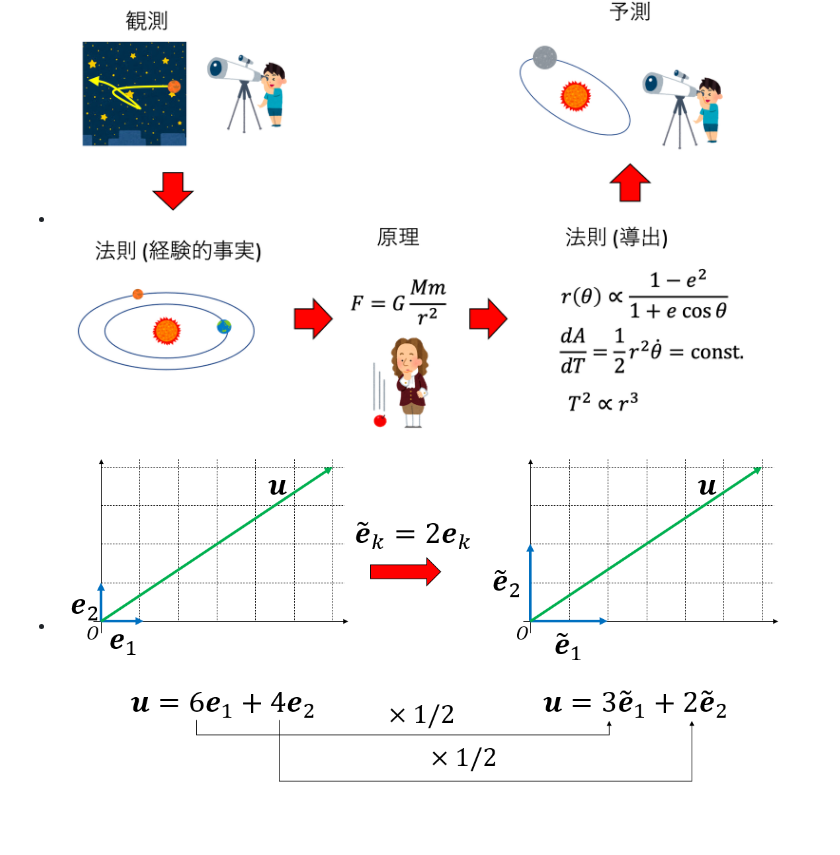
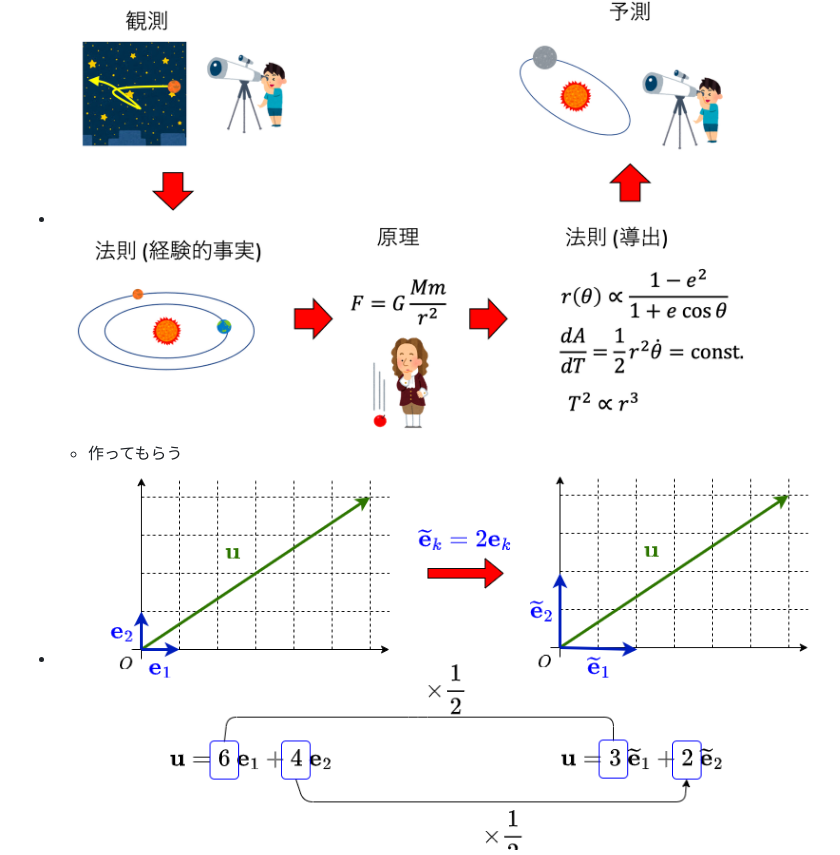
Before and after one commit to kaityo256/classical_mechanics, a Markdown page: fig.md, the part around the change. GitHub-like rendering; pictures changed too: newton/fig/contravariant_vector.png; blank space fills up the shorter version.

Commit message:
updates fig

```diff
--- a/fig.md
+++ b/fig.md
@@ -16,6 +16,7 @@
 ## ニュートンの運動方程式
 
 * ![観測から法則、法則から原理、原理から予測の流れ](newton/fig/principle_law.png)
+  * 作ってもらう
 * ![反変ベクトル](newton/fig/contravariant_vector.png)
 * ![linear.png](newton/fig/linear.png)
 * ![物体の落下](newton/fig/fall.png)
```
Also changed, not shown: 2 other files.
